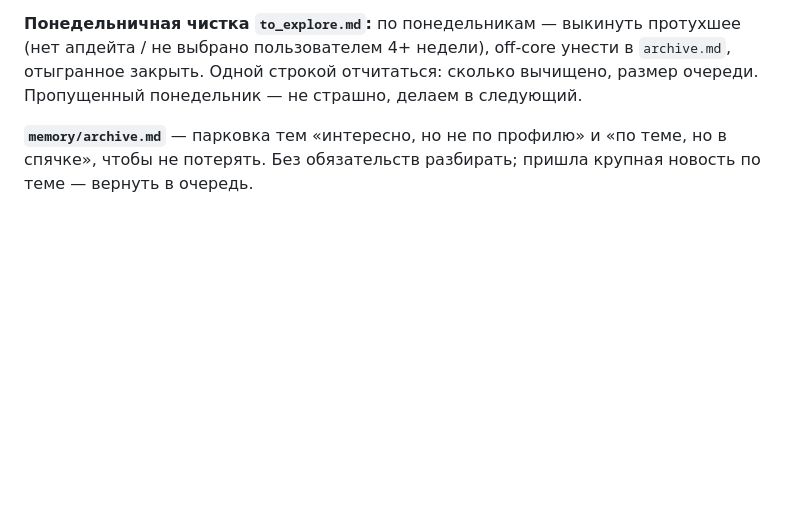
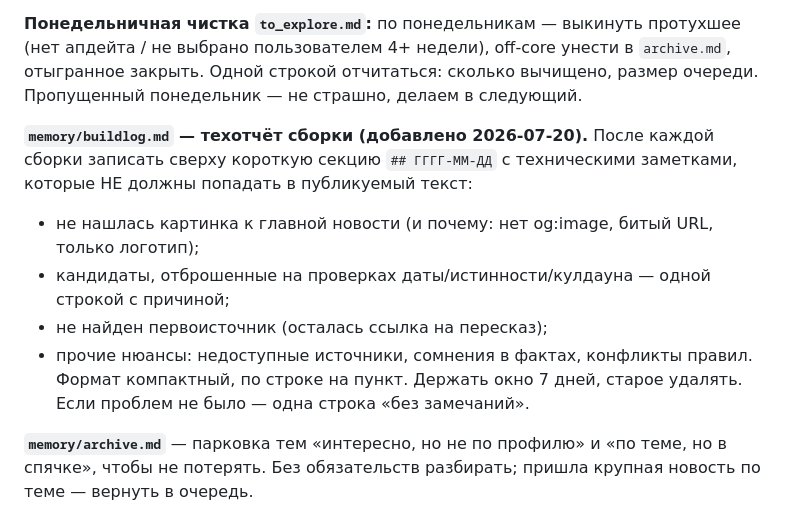
Before and after one commit to lekta/gamedev_digest, a Markdown page: config.md, the part around the change. Rendered like a GitHub page; blank space fills up the shorter version.

Commit message:
Отдельный канал для тех-отчёта в buildlog

```diff
--- a/config.md
+++ b/config.md
@@ -159,6 +159,13 @@
 
 **Понедельничная чистка `to_explore.md`:** по понедельникам — выкинуть протухшее (нет апдейта / не выбрано пользователем 4+ недели), off-core унести в `archive.md`, отыгранное закрыть. Одной строкой отчитаться: сколько вычищено, размер очереди. Пропущенный понедельник — не страшно, делаем в следующий.
 
+**`memory/buildlog.md` — техотчёт сборки (добавлено 2026-07-20).** После каждой сборки записать сверху короткую секцию `## ГГГГ-ММ-ДД` с техническими заметками, которые НЕ должны попадать в публикуемый текст:
+- не нашлась картинка к главной новости (и почему: нет og:image, битый URL, только логотип);
+- кандидаты, отброшенные на проверках даты/истинности/кулдауна — одной строкой с причиной;
+- не найден первоисточник (осталась ссылка на пересказ);
+- прочие нюансы: недоступные источники, сомнения в фактах, конфликты правил.
+Формат компактный, по строке на пункт. Держать окно 7 дней, старое удалять. Если проблем не было — одна строка «без замечаний».
+
 **`memory/archive.md`** — парковка тем «интересно, но не по профилю» и «по теме, но в спячке», чтобы не потерять. Без обязательств разбирать; пришла крупная новость по теме — вернуть в очередь.
 
 **`memory/source_ratings.md`** — рейтинг источников ОТКЛЮЧЁН (2026-06-01): за месяц не наполнялся, явного шлака не попадалось. Файл — заглушка. Понадобится — вернёмся к механике (whitelist/blacklist или вес по рубрикам).
```
Also changed, not shown: digests/2026-07-20.md (+1 -0 lines).
